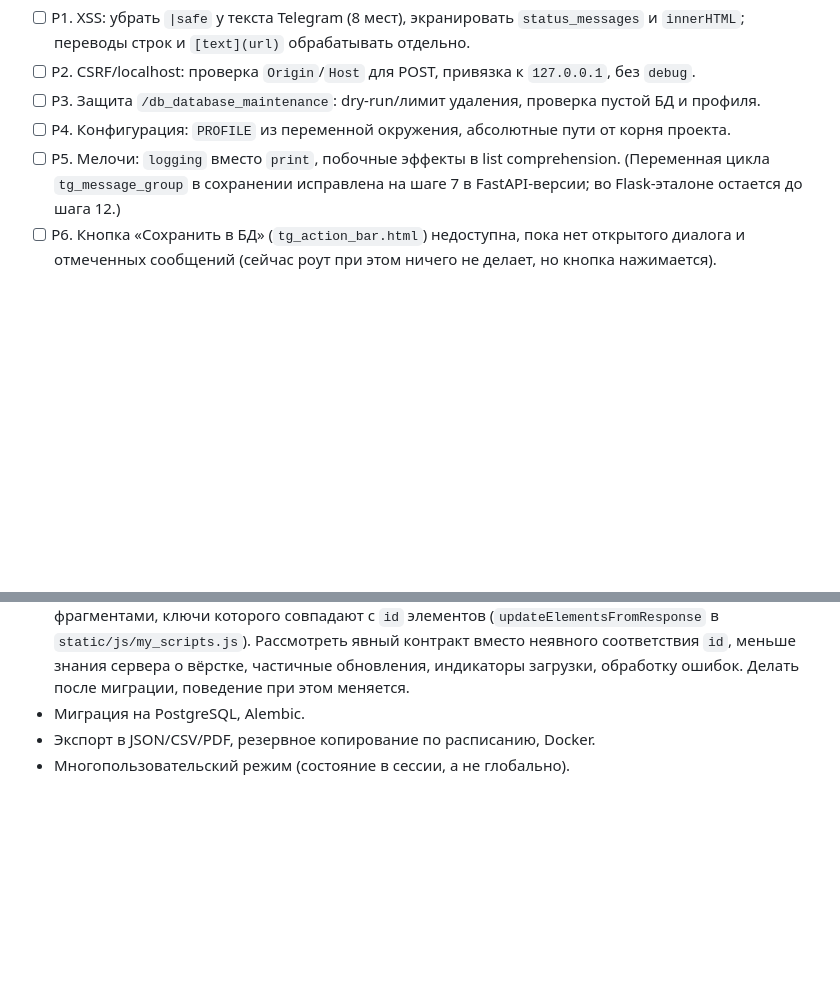
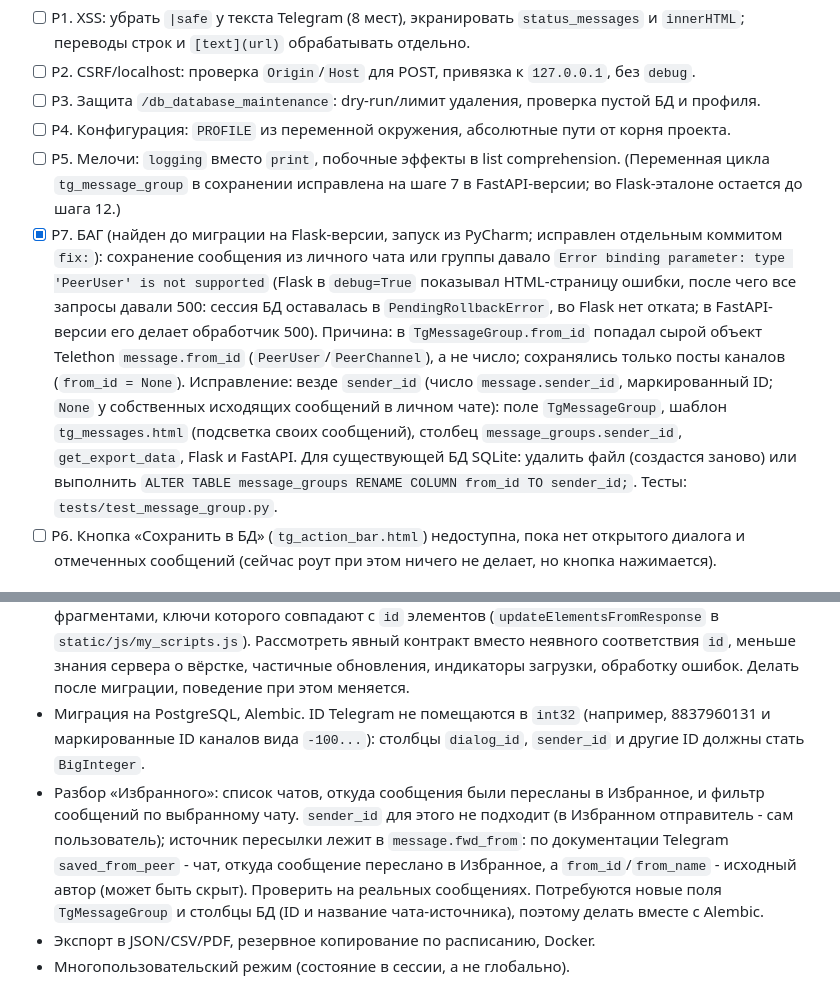
Before and after one commit to SShSoftwareEngineer/Telegram_Saver, a Markdown page: MIGRATION_PLAN.md, 2 parts joined by grey strips. Rendered like a GitHub page; blank space fills up the shorter version.

Commit message:
docs: record sender_id fix and Saved Messages plan

```diff
--- a/MIGRATION_PLAN.md
+++ b/MIGRATION_PLAN.md
@@ -193,6 +193,16 @@
 - [ ] P4. Конфигурация: `PROFILE` из переменной окружения, абсолютные пути от корня проекта.
 - [ ] P5. Мелочи: `logging` вместо `print`, побочные эффекты в list comprehension. (Переменная цикла
   `tg_message_group` в сохранении исправлена на шаге 7 в FastAPI-версии; во Flask-эталоне остается до шага 12.)
+- [x] P7. БАГ (найден до миграции на Flask-версии, запуск из PyCharm; исправлен отдельным коммитом `fix:`): сохранение
+  сообщения из личного чата или группы давало `Error binding parameter: type 'PeerUser' is not supported` (Flask в
+  `debug=True` показывал HTML-страницу ошибки, после чего все запросы давали 500: сессия БД оставалась в
+  `PendingRollbackError`, во Flask нет отката; в FastAPI-версии его делает обработчик 500). Причина: в
+  `TgMessageGroup.from_id` попадал сырой объект Telethon `message.from_id` (`PeerUser`/`PeerChannel`), а не число;
+  сохранялись только посты каналов (`from_id = None`). Исправление: везде `sender_id` (число `message.sender_id`,
+  маркированный ID; `None` у собственных исходящих сообщений в личном чате): поле `TgMessageGroup`, шаблон
+  `tg_messages.html` (подсветка своих сообщений), столбец `message_groups.sender_id`, `get_export_data`, Flask и FastAPI.
+  Для существующей БД SQLite: удалить файл (создастся заново) или выполнить
+  `ALTER TABLE message_groups RENAME COLUMN from_id TO sender_id;`. Тесты: `tests/test_message_group.py`.
 - [ ] P6. Кнопка «Сохранить в БД» (`tg_action_bar.html`) недоступна, пока нет открытого диалога и отмеченных
   сообщений (сейчас роут при этом ничего не делает, но кнопка нажимается).
 
@@ -214,6 +224,12 @@
   совпадают с `id` элементов (`updateElementsFromResponse` в `static/js/my_scripts.js`). Рассмотреть явный контракт
   вместо неявного соответствия `id`, меньше знания сервера о вёрстке, частичные обновления, индикаторы загрузки,
   обработку ошибок. Делать после миграции, поведение при этом меняется.
-- Миграция на PostgreSQL, Alembic.
+- Миграция на PostgreSQL, Alembic. ID Telegram не помещаются в `int32` (например, 8837960131 и маркированные ID каналов
+  вида `-100...`): столбцы `dialog_id`, `sender_id` и другие ID должны стать `BigInteger`.
+- Разбор «Избранного»: список чатов, откуда сообщения были пересланы в Избранное, и фильтр сообщений по выбранному чату.
+  `sender_id` для этого не подходит (в Избранном отправитель - сам пользователь); источник пересылки лежит в
+  `message.fwd_from`: по документации Telegram `saved_from_peer` - чат, откуда сообщение переслано в Избранное, а
+  `from_id`/`from_name` - исходный автор (может быть скрыт). Проверить на реальных сообщениях. Потребуются новые поля
+  `TgMessageGroup` и столбцы БД (ID и название чата-источника), поэтому делать вместе с Alembic.
 - Экспорт в JSON/CSV/PDF, резервное копирование по расписанию, Docker.
 - Многопользовательский режим (состояние в сессии, а не глобально).
```
